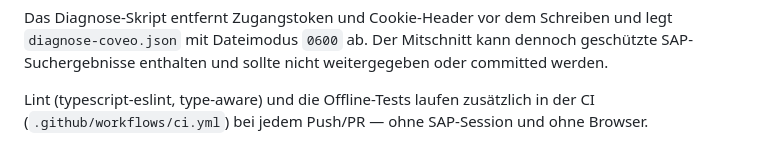
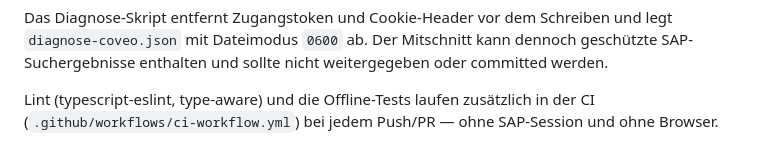
Before and after one commit to dtometzki/sap_mcp, a Markdown page: README.md, the part around the change. Rendered like a GitHub page.

Commit message:
Fix CI workflow filename in README
Co-Authored-By: Claude Fable 5 <noreply@anthropic.com>
Claude-Session: https://claude.ai/code/session_01QT66SNo2XFuBg9xykaANek

```diff
--- a/README.md
+++ b/README.md
@@ -102,4 +102,4 @@ Das Diagnose-Skript entfernt Zugangstoken und Cookie-Header vor dem Schreiben un
 SAP-Suchergebnisse enthalten und sollte nicht weitergegeben oder committed werden.
 
 Lint (typescript-eslint, type-aware) und die Offline-Tests laufen zusätzlich in der CI
-(`.github/workflows/ci.yml`) bei jedem Push/PR — ohne SAP-Session und ohne Browser.
+(`.github/workflows/ci-workflow.yml`) bei jedem Push/PR — ohne SAP-Session und ohne Browser.
```
